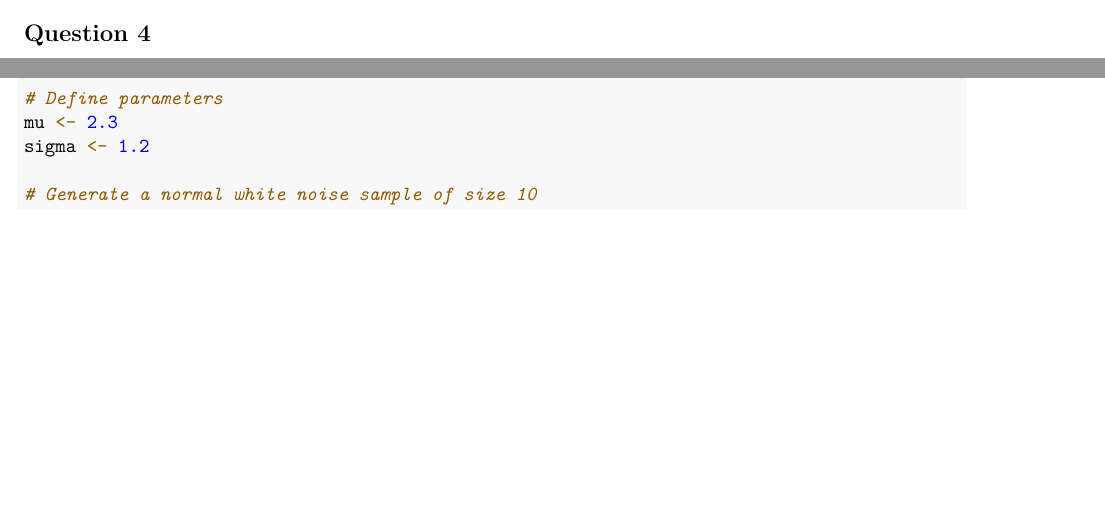
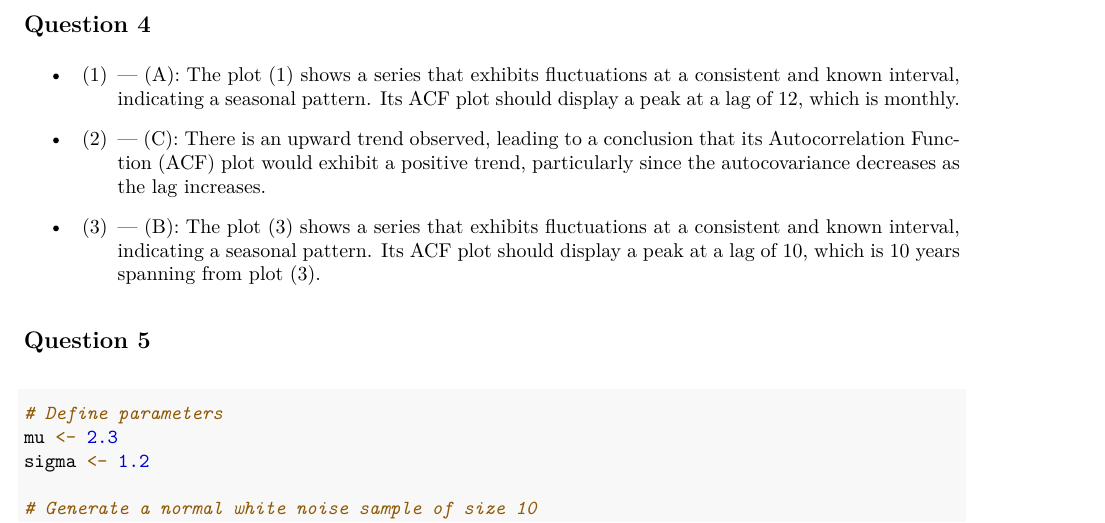
Before and after one commit to yzysnake/Time-Series, an R Markdown document (Week 1/Peter_Ye_Assignment1.Rmd): two parts of pages 2 and 3 of 10 before the commit and part of page 3 of 11 after it, the two joined at a grey line, cut so that both start at the same text, the shorter picture padded with empty space. The pictures show the output file Week 1/Peter_Ye_Assignment1.pdf that the author committed with the source.

Commit message:
Fixed Problem 4

```diff
--- a/Week 1/Peter_Ye_Assignment1.Rmd
+++ b/Week 1/Peter_Ye_Assignment1.Rmd
@@ -98,7 +98,9 @@ For $Y_{t}$, the mean function is a linear function of time which depends on $t$
 
 ## Question 4
 
- (1) --- (A), (2) --- (C), (3) --- (B)
+-   (1) --- (A): The plot (1) shows a series that exhibits fluctuations at a consistent and known interval, indicating a seasonal pattern. Its ACF plot should display a peak at a lag of 12, which is monthly.
+-   (2) --- (C): There is an upward trend observed, leading to a conclusion that its Autocorrelation Function (ACF) plot would exhibit a positive trend, particularly since the autocovariance decreases as the lag increases.
+-   (3) --- (B): The plot (3) shows a series that exhibits fluctuations at a consistent and known interval, indicating a seasonal pattern. Its ACF plot should display a peak at a lag of 10, which is 10 years spanning from plot (3).
 
 ## Question 5
 
```
Also changed, not shown: Week 1/Peter_Ye_Assignment1.pdf.
